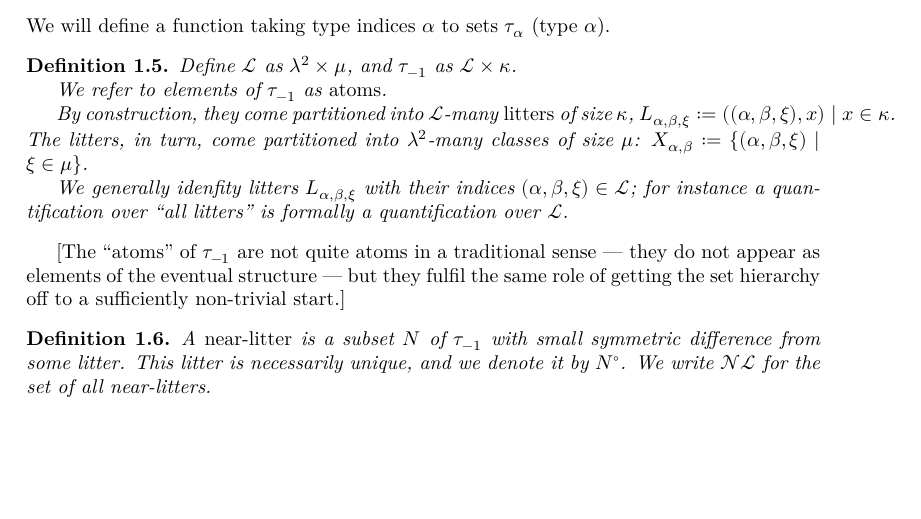
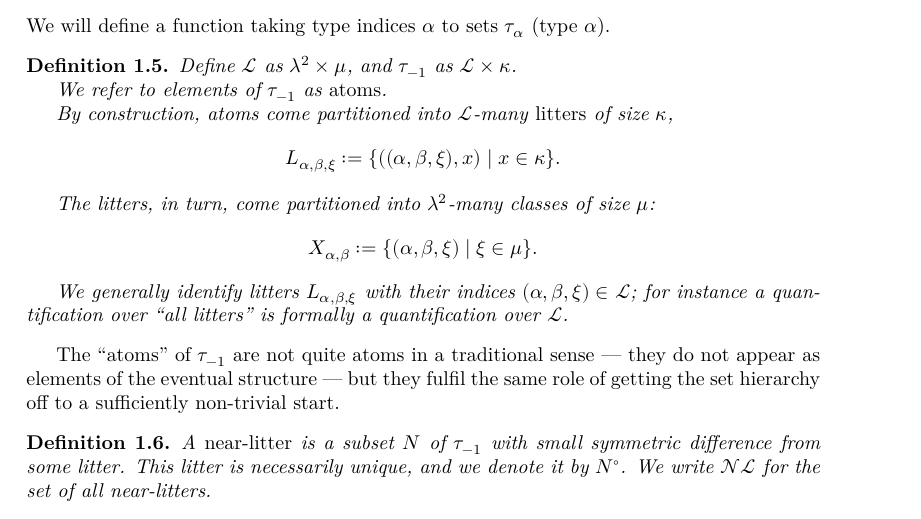
Before and after one commit to leanprover-community/con-nf, a LaTeX thesis (blueprint/src/print.tex, which reads blueprint/src/tangledblueprint.tex): part of page 3 of 26, cut so that both start at the same text, the shorter picture padded with empty space. Compiled offline with XeLaTeX.

Commit message:
Blueprint: A little tweaking to treatment of atoms/litters

```diff
--- a/blueprint/src/tangledblueprint.tex
+++ b/blueprint/src/tangledblueprint.tex
@@ -110,12 +110,16 @@ Define $\Litter$ as $ \lambda ^ 2 \times \mu$, and $\tau_{-1}$ as $\Litter \time
 
 We refer to elements of $\tau_{-1}$ as \emph{atoms}.
 
-By construction, they come partitioned into $\Litter$-many \emph{litters} of size $\kappa$, $L_{\alpha,\beta,\xi} := {((\alpha,\beta,\xi),x) \mid x \in \kappa }$.  The litters, in turn, come partitioned into $\lambda^2$-many classes of size $\mu$: $X_{\alpha,\beta} := \{ (\alpha,\beta,\xi) \mid \xi \in \mu \}$.
+By construction, atoms come partitioned into $\Litter$-many \emph{litters} of size $\kappa$,
+\[ L_{\alpha,\beta,\xi} := \{((\alpha,\beta,\xi),x) \mid x \in \kappa \}.\]
 
-We generally idenfity litters $L_{\alpha,\beta,\xi}$ with their indices $(\alpha,\beta,\xi) \in \Litter$; for instance a quantification over “all litters” is formally a quantification over $\Litter$.
+The litters, in turn, come partitioned into $\lambda^2$-many classes of size $\mu$:
+\[ X_{\alpha,\beta} := \{ (\alpha,\beta,\xi) \mid \xi \in \mu \}. \]
+
+We generally identify litters $L_{\alpha,\beta,\xi}$ with their indices $(\alpha,\beta,\xi) \in \Litter$; for instance a quantification over “all litters” is formally a quantification over $\Litter$.
 \end{definition}
 
-[The “atoms” of $\tau_{-1}$ are not quite atoms in a traditional sense — they do not appear as elements of the eventual structure — but they fulfil the same role of getting the set hierarchy off to a sufficiently non-trivial start.]
+The “atoms” of $\tau_{-1}$ are not quite atoms in a traditional sense — they do not appear as elements of the eventual structure — but they fulfil the same role of getting the set hierarchy off to a sufficiently non-trivial start.
 
 \begin{definition}
 \label {def:near-litter}
```
